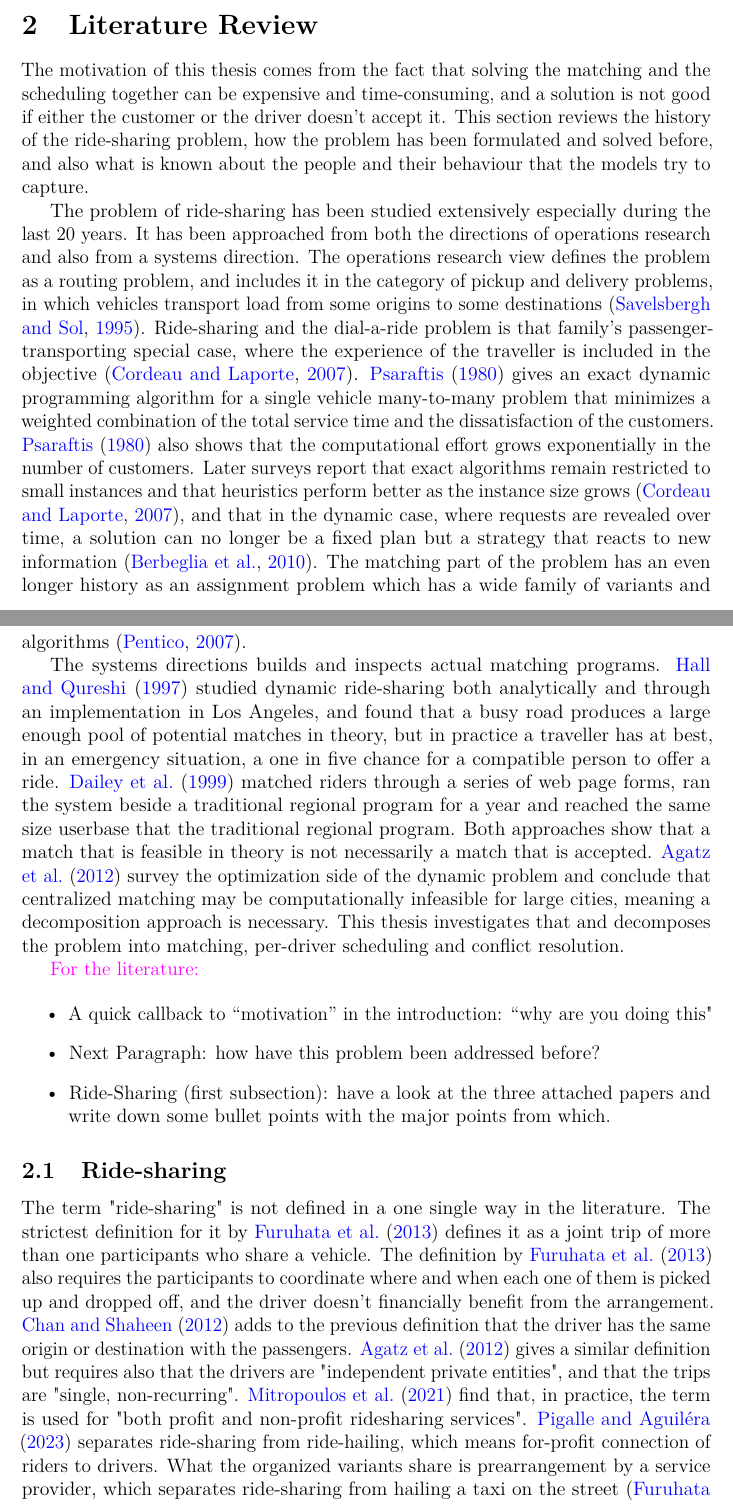
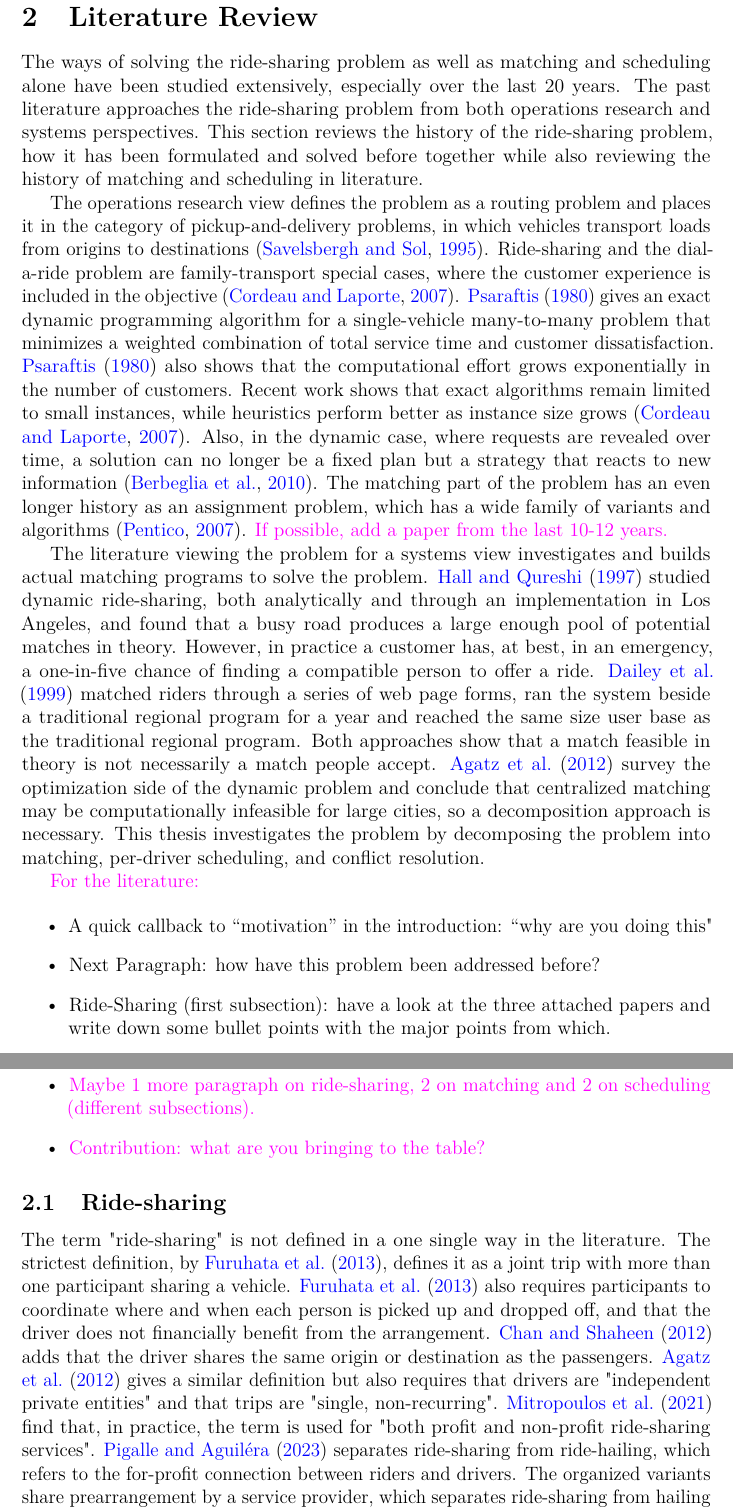
Before and after one commit to aapolaakkio/thesis, a LaTeX thesis (main.tex, which reads sections/2-literature-review.tex): two parts of pages 10 and 11 of 27 before the commit and two parts of pages 11 and 12 of 29 after it, joined at a grey line, cut so that both start at the same text. Compiled offline with pdfLaTeX.

Commit message:
Updates from Overleaf

```diff
--- a/sections/2-literature-review.tex
+++ b/sections/2-literature-review.tex
@@ -1,13 +1,12 @@
 \section{Literature Review}
 \label{sec:literature-review}
 
-The motivation of this thesis comes from the fact that solving the matching and the scheduling together can be expensive and time-consuming, and a solution is not good if either the customer or the driver doesn't accept it. This section reviews the history of the ride-sharing problem, how the problem has been formulated and solved before, and also what is known about the people and their behaviour that the models try to capture.
+The ways of solving the ride-sharing problem as well as matching and scheduling alone have been studied extensively, especially over the last 20 years. The past literature approaches the ride-sharing problem from both operations research and systems perspectives. This section reviews the history of the ride-sharing problem, how it has been formulated and solved before together while also reviewing the history of matching and scheduling in literature.
 
-The problem of ride-sharing has been studied extensively especially during the last 20 years. It has been approached from both the directions of operations research and also from a systems direction. The operations research view defines the problem as a routing problem, and includes it in the category of pickup and delivery problems, in which vehicles transport load from some origins to some destinations~\citep{savelsbergh1995general}. Ride-sharing and the dial-a-ride problem is that family's passenger-transporting special case, where the experience of the traveller is included in the objective~\citep{cordeau2007dialaride}. \citet{psaraftis1980dynamic} gives an exact dynamic programming algorithm for a single vehicle many-to-many problem that minimizes a weighted combination of the total service time and the dissatisfaction of the customers. \citet{psaraftis1980dynamic} also shows that the computational effort grows exponentially in the number of customers. Later surveys report that exact algorithms remain restricted to small instances and that heuristics perform better as the instance size grows~\citep{cordeau2007dialaride}, and that in the dynamic case, where requests are revealed over time, a solution can no longer be a fixed plan but a strategy that reacts to new information~\citep{berbeglia2010dynamic}. The matching part of the problem has an even longer history as an assignment problem which has a wide family of variants and algorithms~\citep{pentico2007assignment}.
+The operations research view defines the problem as a routing problem and places it in the category of pickup-and-delivery problems, in which vehicles transport loads from origins to destinations~\citep{savelsbergh1995general}. Ride-sharing and the dial-a-ride problem are family-transport special cases, where the customer experience is included in the objective~\citep{cordeau2007dialaride}. \citet{psaraftis1980dynamic} gives an exact dynamic programming algorithm for a single-vehicle many-to-many problem that minimizes a weighted combination of total service time and customer dissatisfaction. \citet{psaraftis1980dynamic} also shows that the computational effort grows exponentially in the number of customers. Recent work shows that exact algorithms remain limited to small instances, while heuristics perform better as instance size grows~\citep{cordeau2007dialaride}. Also, in the dynamic case, where requests are revealed over time, a solution can no longer be a fixed plan but a strategy that reacts to new information~\citep{berbeglia2010dynamic}. The matching part of the problem has an even longer history as an assignment problem, which has a wide family of variants and algorithms~\citep{pentico2007assignment}.
+\comments{If possible, add a paper from the last 10-12 years.}
 
-The systems directions builds and inspects actual matching programs. \citet{hall1997dynamic} studied dynamic ride-sharing both
-analytically and through an implementation in Los Angeles, and found that a busy road produces a large enough pool of potential matches in theory,
-but in practice a traveller has at best, in an emergency situation, a one in five chance for a compatible person to offer a ride. \citet{dailey1999seattle} matched riders through a series of web page forms, ran the system beside a traditional regional program for a year and reached the same size userbase that the traditional regional program. Both approaches show that a match that is feasible in theory is not necessarily a match that is accepted. \citet{agatz2012optimization} survey the optimization side of the dynamic problem and conclude that centralized matching may be computationally infeasible for large cities, meaning a decomposition approach is necessary. This thesis investigates that and decomposes the problem into matching, per-driver scheduling and conflict resolution.
+The literature viewing the problem for a systems view investigates and builds actual matching programs to solve the problem. \citet{hall1997dynamic} studied dynamic ride-sharing, both analytically and through an implementation in Los Angeles, and found that a busy road produces a large enough pool of potential matches in theory. However, in practice a customer has, at best, in an emergency, a one-in-five chance of finding a compatible person to offer a ride. \citet{dailey1999seattle} matched riders through a series of web page forms, ran the system beside a traditional regional program for a year and reached the same size user base as the traditional regional program. Both approaches show that a match feasible in theory is not necessarily a match people accept. \citet{agatz2012optimization} survey the optimization side of the dynamic problem and conclude that centralized matching may be computationally infeasible for large cities, so a decomposition approach is necessary. This thesis investigates the problem by decomposing the problem into matching, per-driver scheduling, and conflict resolution.
 
 \comments{For the literature:}
 
@@ -15,8 +14,14 @@ but in practice a traveller has at best, in an emergency situation, a one in fiv
     \item A quick callback to “motivation” in the introduction: “why are you doing this"
     \item Next Paragraph: how have this problem been addressed before?
     \item Ride-Sharing (first subsection): have a look at the three attached papers and write down some bullet points with the major points from which.
+    \item \comments{Maybe 1 more paragraph on ride-sharing, 2 on matching and 2 on scheduling (different subsections).}
+    \item \comments{Contribution: what are you bringing to the table?}
 \end{itemize}
 
 \subsection{Ride-sharing}
 
-The term "ride-sharing" is not defined in a one single way in the literature. The strictest definition for it by \citet{furuhata2013ridesharing} defines it as a joint trip of more than one participants who share a vehicle. The definition by \citet{furuhata2013ridesharing} also requires the participants to coordinate where and when each one of them is picked up and dropped off, and the driver doesn't financially benefit from the arrangement. \citet{chan2012ridesharing} adds to the previous definition that the driver has the same origin or destination with the passengers. \citet{agatz2012optimization} gives a similar definition but requires also that the drivers are "independent private entities", and that the trips are "single, non-recurring". \citet{mitropoulos2021systematic} find that, in practice, the term is used for "both profit and non-profit ridesharing services". \citet{pigalle2023ridesharing} separates ride-sharing from ride-hailing, which means for-profit connection of riders to drivers. What the organized variants share is prearrangement by a service provider, which separates ride-sharing from hailing a taxi on the street~\citep{furuhata2013ridesharing}.
+The term "ride-sharing" is not defined in a one single way in the literature. The strictest definition, by \citet{furuhata2013ridesharing}, defines it as a joint trip with more than one participant sharing a vehicle. \citet{furuhata2013ridesharing} also requires participants to coordinate where and when each person is picked up and dropped off, and that the driver does not financially benefit from the arrangement. \citet{chan2012ridesharing} adds that the driver shares the same origin or destination as the passengers. \citet{agatz2012optimization} gives a similar definition but also requires that drivers are "independent private entities" and that trips are "single, non-recurring". \citet{mitropoulos2021systematic} find that, in practice, the term is used for "both profit and non-profit ride-sharing services". \citet{pigalle2023ridesharing} separates ride-sharing from ride-hailing, which refers to the for-profit connection between riders and drivers. The organized variants share prearrangement by a service provider, which separates ride-sharing from hailing a taxi on the street~\citep{furuhata2013ridesharing}.
+
+\subsection{Matching}
+
+\subsection{Scheduling}
```
Also changed, not shown: main.tex (+4 -0 lines), sections/1-introduction.tex (+3 -3 lines), sections/3-methods.tex (+1 -1 lines), sections/5-conclusion.tex (+1 -1 lines), sections/A-attachments.tex (deleted, +0 -1 lines).
